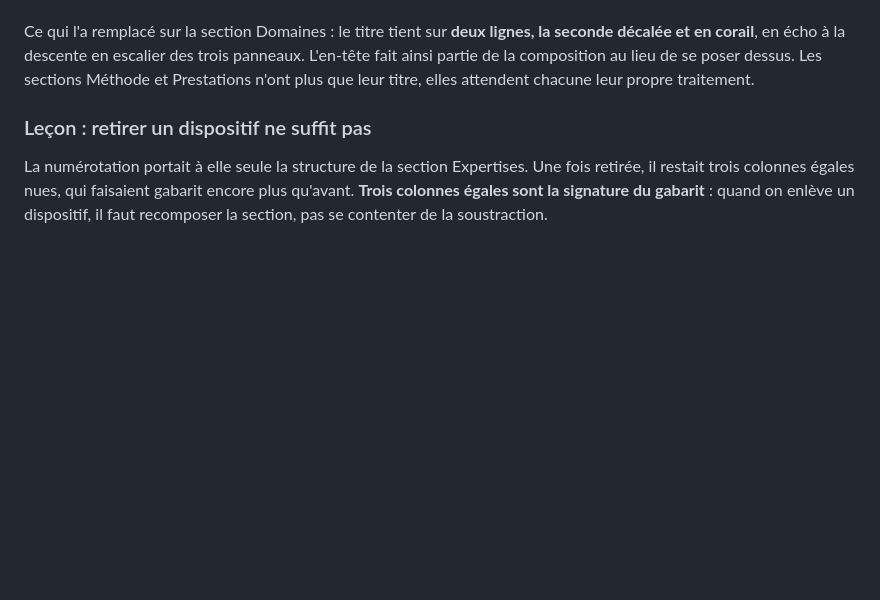
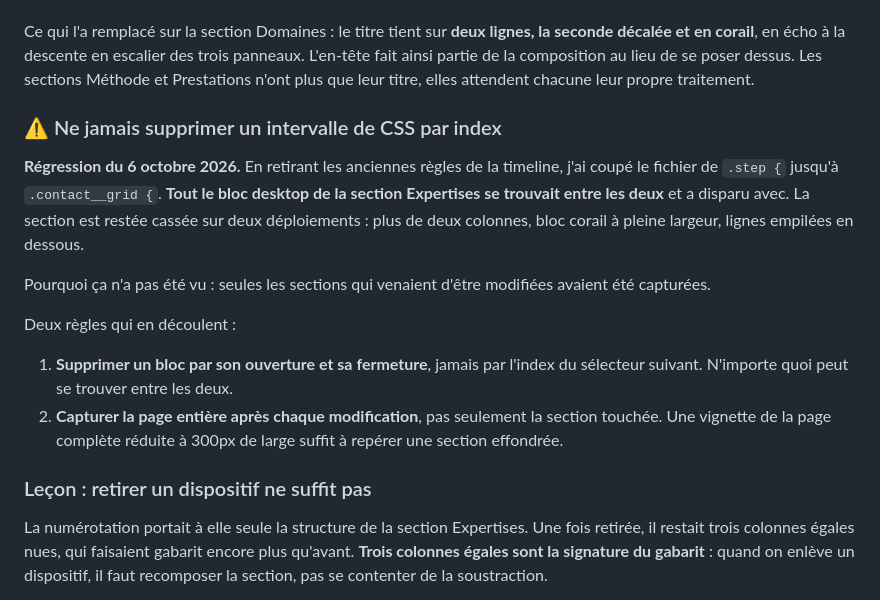
Before and after one commit to Jorenzo24/hbr-conseil.com, a Markdown page: .claude/CLAUDE.md, the part around the change. Drawn GitHub-style; blank space fills up the shorter version.

Commit message:
Consigne la regression du bloc CSS supprime par intervalle

```diff
--- a/.claude/CLAUDE.md
+++ b/.claude/CLAUDE.md
@@ -172,6 +172,23 @@ Ce qui l'a remplacé sur la section Domaines : le titre tient sur **deux lignes,
 décalée et en corail**, en écho à la descente en escalier des trois panneaux. L'en-tête fait
 ainsi partie de la composition au lieu de se poser dessus. Les sections Méthode et Prestations
 n'ont plus que leur titre, elles attendent chacune leur propre traitement.
+
+### ⚠️ Ne jamais supprimer un intervalle de CSS par index
+
+**Régression du 6 octobre 2026.** En retirant les anciennes règles de la timeline, j'ai coupé le
+fichier de `.step {` jusqu'à `.contact__grid {`. **Tout le bloc desktop de la section Expertises
+se trouvait entre les deux** et a disparu avec. La section est restée cassée sur deux
+déploiements : plus de deux colonnes, bloc corail à pleine largeur, lignes empilées en dessous.
+
+Pourquoi ça n'a pas été vu : seules les sections qui venaient d'être modifiées avaient été
+capturées.
+
+Deux règles qui en découlent :
+
+1. **Supprimer un bloc par son ouverture et sa fermeture**, jamais par l'index du sélecteur
+   suivant. N'importe quoi peut se trouver entre les deux.
+2. **Capturer la page entière après chaque modification**, pas seulement la section touchée. Une
+   vignette de la page complète réduite à 300px de large suffit à repérer une section effondrée.
 
 ### Leçon : retirer un dispositif ne suffit pas
 
```
